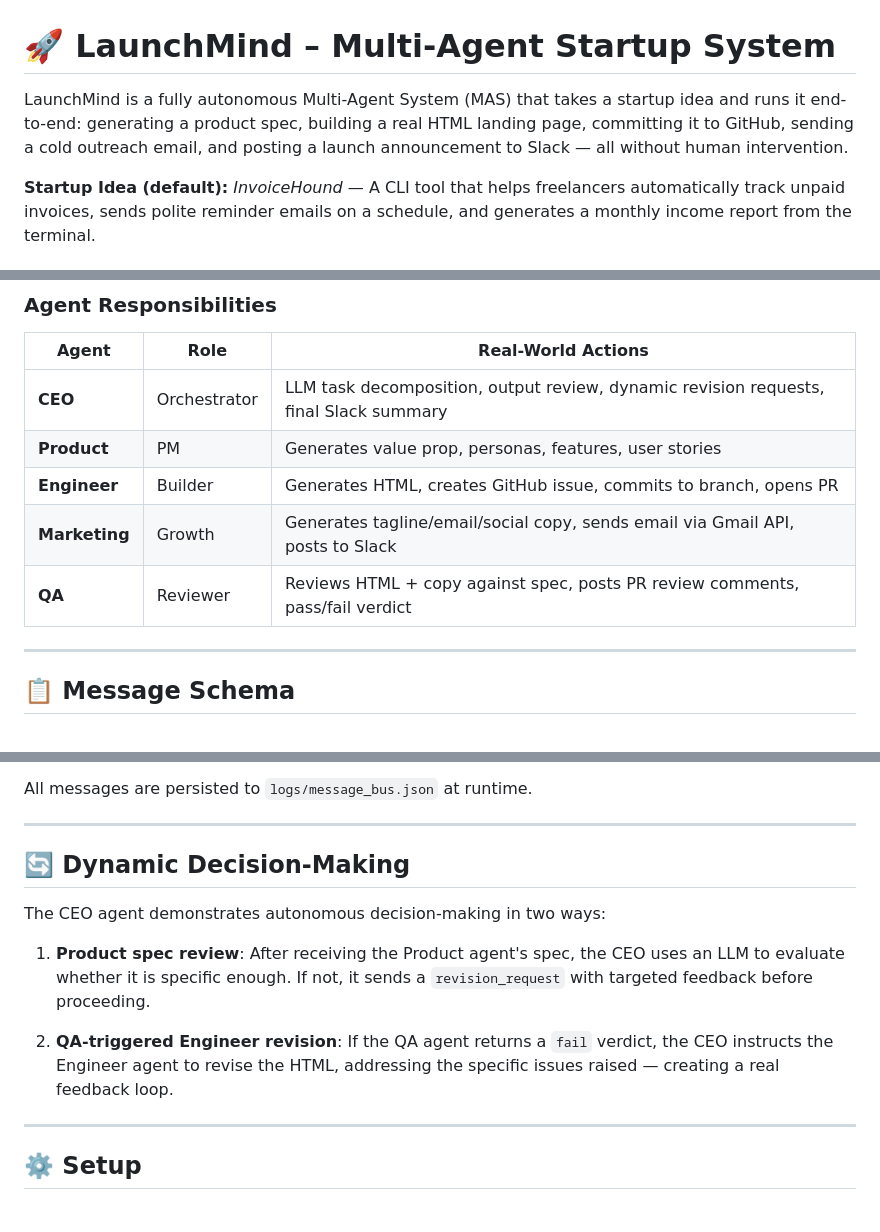
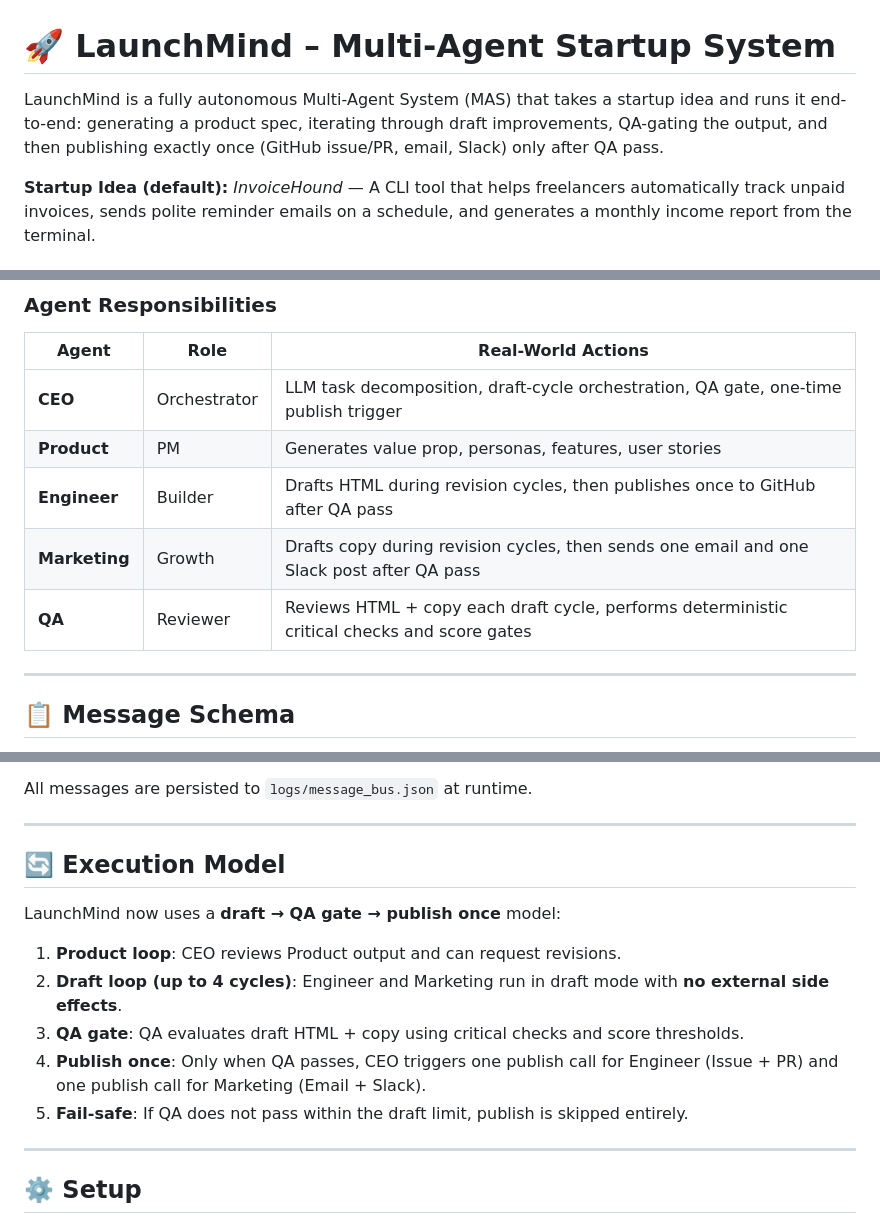
Before and after one commit to HamzaBurney/launchmind, a Markdown page: README.md, 3 parts joined by grey strips. Drawn GitHub-style.

```diff
--- a/README.md
+++ b/README.md
@@ -1,6 +1,6 @@
 # 🚀 LaunchMind – Multi-Agent Startup System
 
-LaunchMind is a fully autonomous Multi-Agent System (MAS) that takes a startup idea and runs it end-to-end: generating a product spec, building a real HTML landing page, committing it to GitHub, sending a cold outreach email, and posting a launch announcement to Slack — all without human intervention.
+LaunchMind is a fully autonomous Multi-Agent System (MAS) that takes a startup idea and runs it end-to-end: generating a product spec, iterating through draft improvements, QA-gating the output, and then publishing exactly once (GitHub issue/PR, email, Slack) only after QA pass.
 
 **Startup Idea (default):** *InvoiceHound* — A CLI tool that helps freelancers automatically track unpaid invoices, sends polite reminder emails on a schedule, and generates a monthly income report from the terminal.
 
@@ -45,11 +45,11 @@ LaunchMind is a fully autonomous Multi-Agent System (MAS) that takes a startup i
 
 | Agent | Role | Real-World Actions |
 |---|---|---|
-| **CEO** | Orchestrator | LLM task decomposition, output review, dynamic revision requests, final Slack summary |
+| **CEO** | Orchestrator | LLM task decomposition, draft-cycle orchestration, QA gate, one-time publish trigger |
 | **Product** | PM | Generates value prop, personas, features, user stories |
-| **Engineer** | Builder | Generates HTML, creates GitHub issue, commits to branch, opens PR |
-| **Marketing** | Growth | Generates tagline/email/social copy, sends email via Gmail API, posts to Slack |
-| **QA** | Reviewer | Reviews HTML + copy against spec, posts PR review comments, pass/fail verdict |
+| **Engineer** | Builder | Drafts HTML during revision cycles, then publishes once to GitHub after QA pass |
+| **Marketing** | Growth | Drafts copy during revision cycles, then sends one email and one Slack post after QA pass |
+| **QA** | Reviewer | Reviews HTML + copy each draft cycle, performs deterministic critical checks and score gates |
 
 ---
 
@@ -75,13 +75,15 @@ All messages are persisted to `logs/message_bus.json` at runtime.
 
 ---
 
-## 🔄 Dynamic Decision-Making
+## 🔄 Execution Model
 
-The CEO agent demonstrates autonomous decision-making in two ways:
+LaunchMind now uses a **draft → QA gate → publish once** model:
 
-1. **Product spec review**: After receiving the Product agent's spec, the CEO uses an LLM to evaluate whether it is specific enough. If not, it sends a `revision_request` with targeted feedback before proceeding.
-
-2. **QA-triggered Engineer revision**: If the QA agent returns a `fail` verdict, the CEO instructs the Engineer agent to revise the HTML, addressing the specific issues raised — creating a real feedback loop.
+1. **Product loop**: CEO reviews Product output and can request revisions.
+2. **Draft loop (up to 4 cycles)**: Engineer and Marketing run in draft mode with **no external side effects**.
+3. **QA gate**: QA evaluates draft HTML + copy using critical checks and score thresholds.
+4. **Publish once**: Only when QA passes, CEO triggers one publish call for Engineer (Issue + PR) and one publish call for Marketing (Email + Slack).
+5. **Fail-safe**: If QA does not pass within the draft limit, publish is skipped entirely.
 
 ---
 
```
Also changed, not shown: other parts of README.md (+16 -25 lines).
